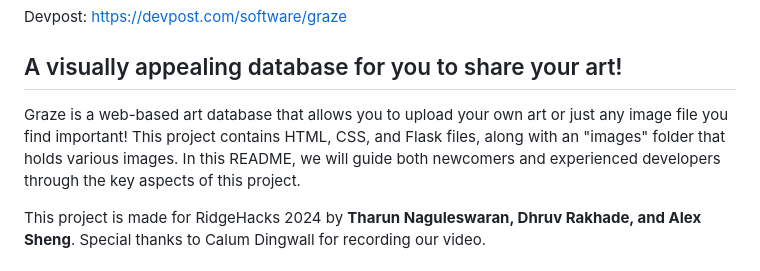
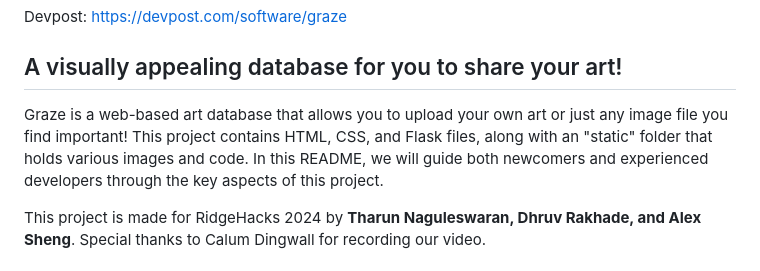
Before and after one commit to phlatfish/graze, a Markdown page: README.md, the part around the change. GitHub-like rendering.

```diff
--- a/README.md
+++ b/README.md
@@ -9,7 +9,7 @@ Devpost: https://devpost.com/software/graze
 
 ## A visually appealing database for you to share your art!
 
-Graze is a web-based art database that allows you to upload your own art or just any image file you find important! This project contains HTML, CSS, and Flask files, along with an "images" folder that holds various images. In this README, we will guide both newcomers and experienced developers through the key aspects of this project.
+Graze is a web-based art database that allows you to upload your own art or just any image file you find important! This project contains HTML, CSS, and Flask files, along with an "static" folder that holds various images and code. In this README, we will guide both newcomers and experienced developers through the key aspects of this project.
 
 This project is made for RidgeHacks 2024 by **Tharun Naguleswaran, Dhruv Rakhade, and Alex Sheng**. Special thanks to Calum Dingwall for recording our video.
 
```
